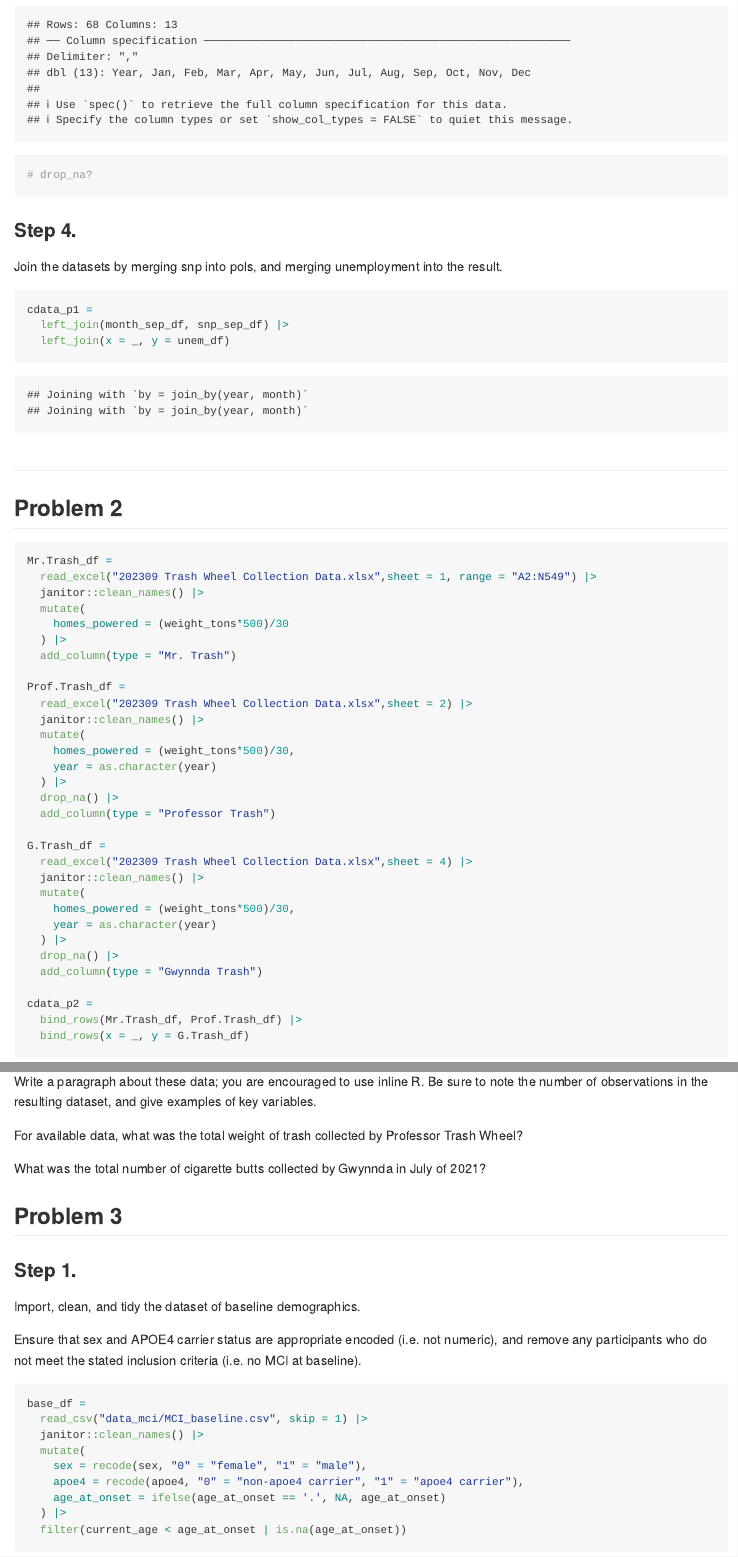
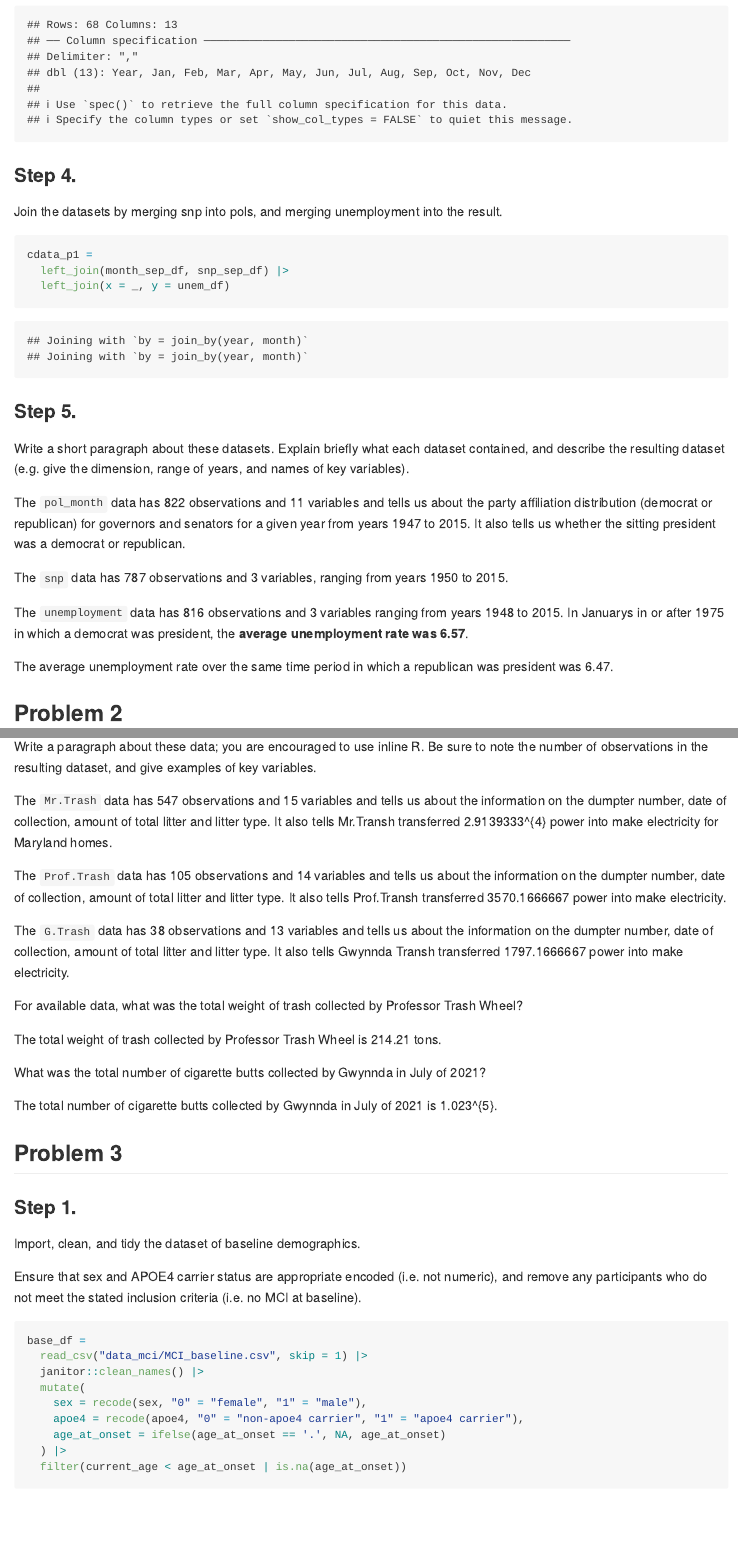
Before and after one commit to zeze83/p8105_hw2_zl2746, an R Markdown document (p8105_hw2_zl2746.Rmd): the page in a window 1100 px wide, from 2570 px down, and a second part further down, joined at a grey line. Rendered offline with R 4.5, knitr and Pandoc, with nearby package versions; column names are cleaned by a stand-in for the janitor package.

Commit message:
answer p2

````diff
--- a/p8105_hw2_zl2746.Rmd
+++ b/p8105_hw2_zl2746.Rmd
@@ -83,7 +83,6 @@ unem_df =
   ) |>
   rename(year = Year) |>
   select(year, month, unemployment) #|>
-# drop_na?
 ```
 
 ### Step 4.
@@ -97,7 +96,19 @@ cdata_p1 =
 
 ```
 
-#
+### Step 5.
+
+Write a short paragraph about these datasets. Explain briefly what each dataset contained, and describe the resulting dataset (e.g. give the dimension, range of years, and names of key variables).
+
+The `pol_month` data has `r nrow(month_sep_df)` observations and `r ncol(month_sep_df)` variables and tells us about the party affiliation distribution (democrat or republican) for governors and senators for a given year from years `r range(month_sep_df$year)[1]` to `r range(month_sep_df$year)[2]`. It also tells us whether the sitting president was a democrat or republican.
+
+The `snp` data has `r nrow(snp_sep_df)` observations and `r ncol(snp_sep_df)` variables, ranging from years `r range(snp_sep_df$year)[1]` to `r range(snp_sep_df$year)[2]`.
+
+The `unemployment` data has `r nrow(unem_df)` observations and `r ncol(unem_df)` variables ranging from years `r range(unem_df$year)[1]` to `r range(unem_df$year)[2]`.
+In Januarys in or after 1975 in which a democrat was president, the **average unemployment rate was `r filter(cdata_p1, month == "Jan", year >= 1975, president == "dem") |> pull(unemployment) |> mean() |> round(2)`**.
+
+The average unemployment rate over the same time period in which a republican was president was `r filter(cdata_p1, month == "Jan", year >= 1975, president == "gop") |> pull(unemployment) |> mean() |> round(2)`.
+
 
 ## Problem 2
 
@@ -137,10 +148,19 @@ cdata_p2 =
 
 Write a paragraph about these data; you are encouraged to use inline R. Be sure to note the number of observations in the resulting dataset, and give examples of key variables.
 
+The `Mr.Trash` data has `r nrow(Mr.Trash_df)` observations and `r ncol(Mr.Trash_df)` variables and tells us about the  information on the dumpter number, date of collection, amount of total litter and litter type. It also tells Mr.Transh  transferred `r sum(Mr.Trash_df$homes_powered)` power into make electricity for Maryland homes.
+
+The `Prof.Trash` data has `r nrow(Prof.Trash_df)` observations and `r ncol(Prof.Trash_df)` variables and tells us about the  information on the dumpter number, date of collection, amount of total litter and litter type. It also tells Prof.Transh  transferred `r sum(Prof.Trash_df$homes_powered)` power into make electricity.
+
+The `G.Trash` data has `r nrow(G.Trash_df)` observations and `r ncol(G.Trash_df)` variables and tells us about the  information on the dumpter number, date of collection, amount of total litter and litter type. It also tells Gwynnda Transh transferred `r sum(G.Trash_df$homes_powered)` power into make electricity.
+
 For available data, what was the total weight of trash collected by Professor Trash Wheel?
+
+The total weight of trash collected by Professor Trash Wheel is `r sum(Prof.Trash_df$weight_tons)` tons.
 
 What was the total number of cigarette butts collected by Gwynnda in July of 2021?
 
+The total number of cigarette butts collected by Gwynnda in July of 2021 is `r sum(G.Trash_df$cigarette_butts)`.
 
 ## Problem 3
 
````
Also changed, not shown: p8105_hw2_zl2746.md, p8105_hw2_zl2746.Rmd (6 more changed lines).
